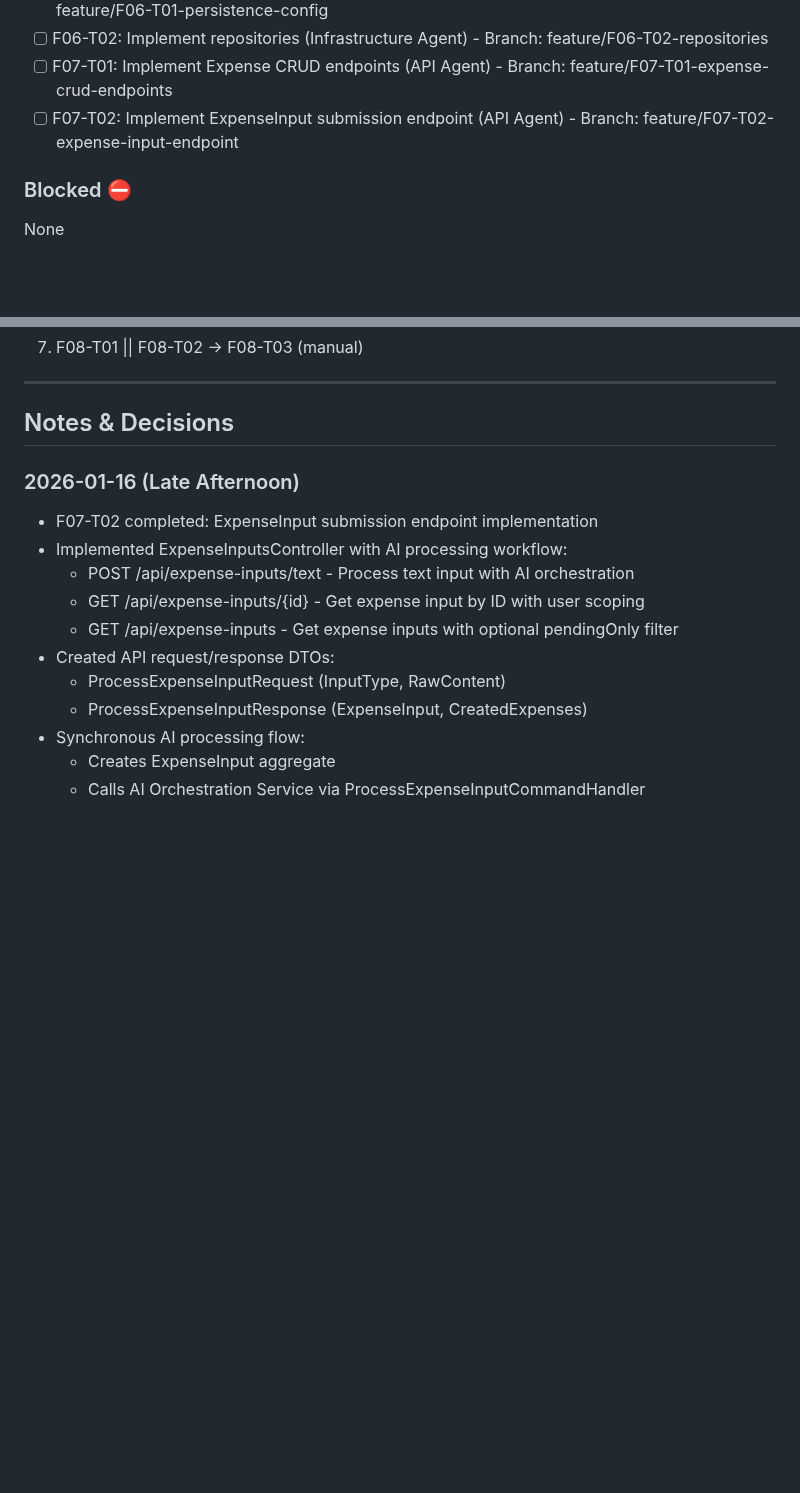
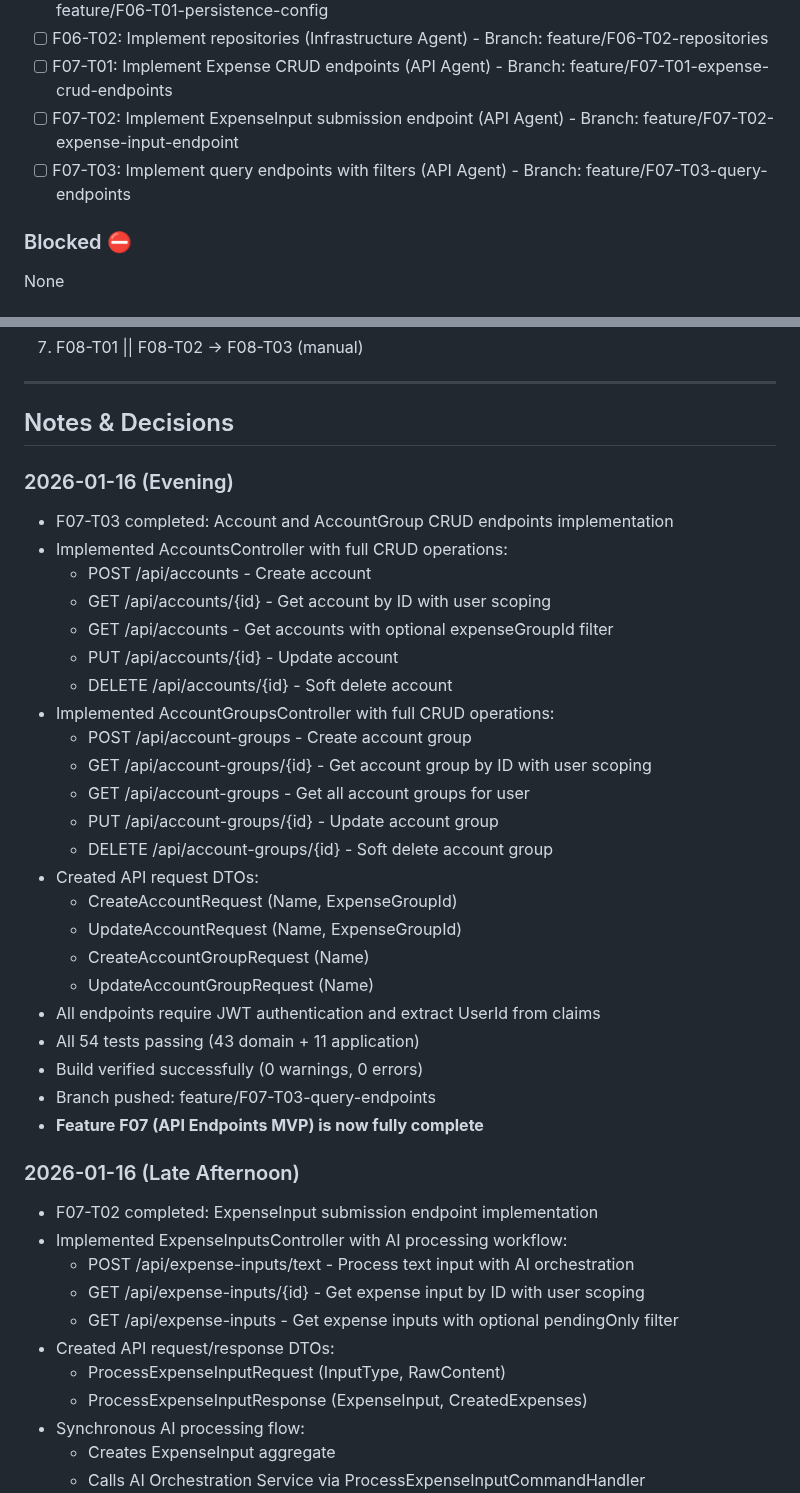
Before and after one commit to Crauseo26/ExpenseTracker, a Markdown page: backlog/02_execution_plan.md, 2 parts joined by grey strips. GitHub-like rendering; blank space fills up the shorter version.

Commit message:
docs(backlog): Update execution plan after F07-T03 completion
Marked F07-T03 as ready for review.
Added implementation notes for Account and AccountGroup CRUD endpoints.
Feature F07 (API Endpoints MVP) is now fully complete.

Agent: Lead-Agent
Backlog-Ref: F07-T03

```diff
--- a/backlog/02_execution_plan.md
+++ b/backlog/02_execution_plan.md
@@ -59,6 +59,7 @@ None
 - [ ] F06-T02: Implement repositories (Infrastructure Agent) - Branch: feature/F06-T02-repositories
 - [ ] F07-T01: Implement Expense CRUD endpoints (API Agent) - Branch: feature/F07-T01-expense-crud-endpoints
 - [ ] F07-T02: Implement ExpenseInput submission endpoint (API Agent) - Branch: feature/F07-T02-expense-input-endpoint
+- [ ] F07-T03: Implement query endpoints with filters (API Agent) - Branch: feature/F07-T03-query-endpoints
 
 ### Blocked ⛔
 None
@@ -186,6 +187,31 @@ None
 ---
 
 ## Notes & Decisions
+
+### 2026-01-16 (Evening)
+- F07-T03 completed: Account and AccountGroup CRUD endpoints implementation
+- Implemented AccountsController with full CRUD operations:
+  - POST /api/accounts - Create account
+  - GET /api/accounts/{id} - Get account by ID with user scoping
+  - GET /api/accounts - Get accounts with optional expenseGroupId filter
+  - PUT /api/accounts/{id} - Update account
+  - DELETE /api/accounts/{id} - Soft delete account
+- Implemented AccountGroupsController with full CRUD operations:
+  - POST /api/account-groups - Create account group
+  - GET /api/account-groups/{id} - Get account group by ID with user scoping
+  - GET /api/account-groups - Get all account groups for user
+  - PUT /api/account-groups/{id} - Update account group
+  - DELETE /api/account-groups/{id} - Soft delete account group
+- Created API request DTOs:
+  - CreateAccountRequest (Name, ExpenseGroupId)
+  - UpdateAccountRequest (Name, ExpenseGroupId)
+  - CreateAccountGroupRequest (Name)
+  - UpdateAccountGroupRequest (Name)
+- All endpoints require JWT authentication and extract UserId from claims
+- All 54 tests passing (43 domain + 11 application)
+- Build verified successfully (0 warnings, 0 errors)
+- Branch pushed: feature/F07-T03-query-endpoints
+- **Feature F07 (API Endpoints MVP) is now fully complete**
 
 ### 2026-01-16 (Late Afternoon)
 - F07-T02 completed: ExpenseInput submission endpoint implementation
```
